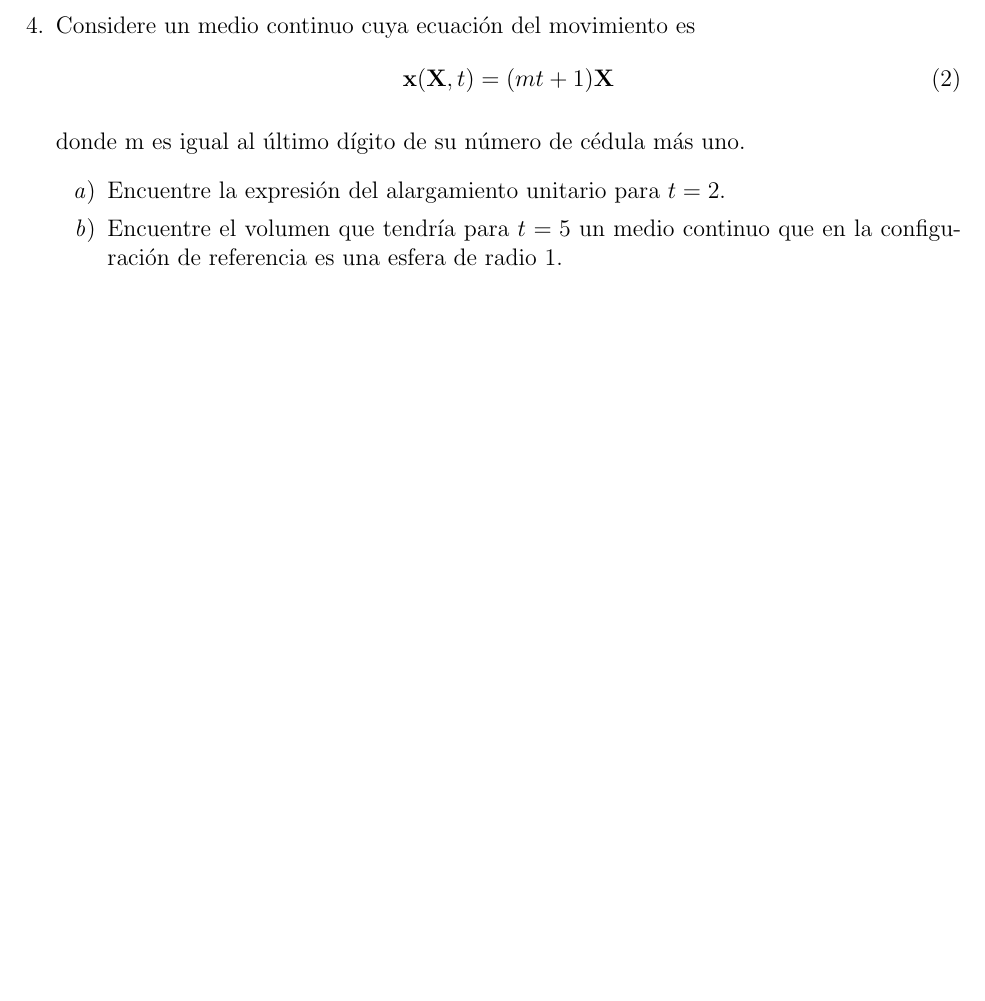
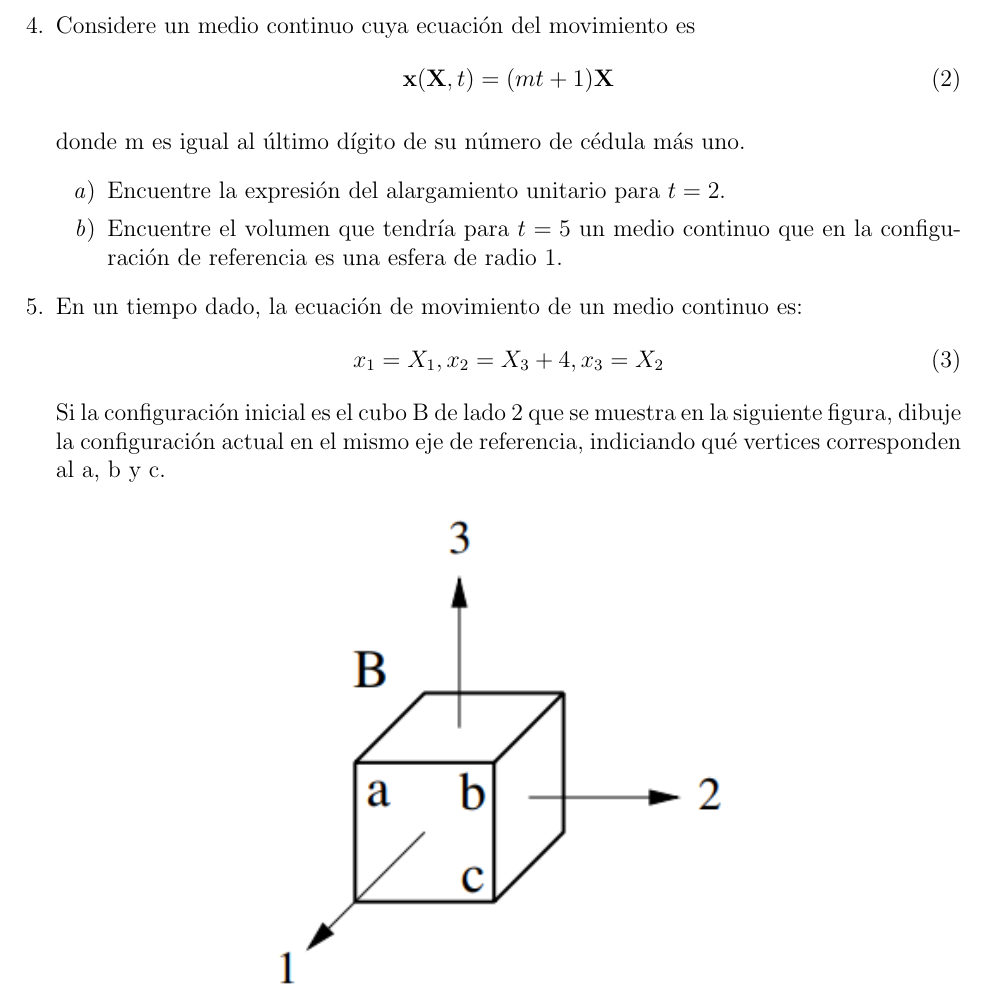
Before and after one commit to davidib19/Medios-Continuos, a LaTeX document (practica3.tex): part of page 2 of 2, cut so that both start at the same text, the shorter picture padded with empty space. Compiled offline with pdfLaTeX.

Commit message:
Mas ejercicios para que se diviertan

```diff
--- a/practica3.tex
+++ b/practica3.tex
@@ -66,6 +66,14 @@ bottom = 20mm
        \item Encuentre el volumen que tendría para $t=5$ un medio continuo que en la
        configuración de referencia es una esfera de radio 1.
    \end{enumerate}
-
+\item En un tiempo dado, la ecuación de movimiento de un medio continuo es:
+    \begin{equation}
+        x_1=X_1,x_2=X_3+4,x_3=X_2
+    \end{equation}
+    Si la configuración inicial es el cubo B de lado 2 que se muestra en la siguiente figura, dibuje la configuración  actual en el mismo eje de referencia, indiciando qué vertices corresponden al a, b y c.
+    \begin{figure}[H]
+        \centering
+        \includegraphics[width=0.6\textwidth]{tp3-2.png}
+    \end{figure}
 \end{enumerate}
 \end{document}
```
Also changed, not shown: practica3.pdf, tp3-2.png (added), 2 other files.
